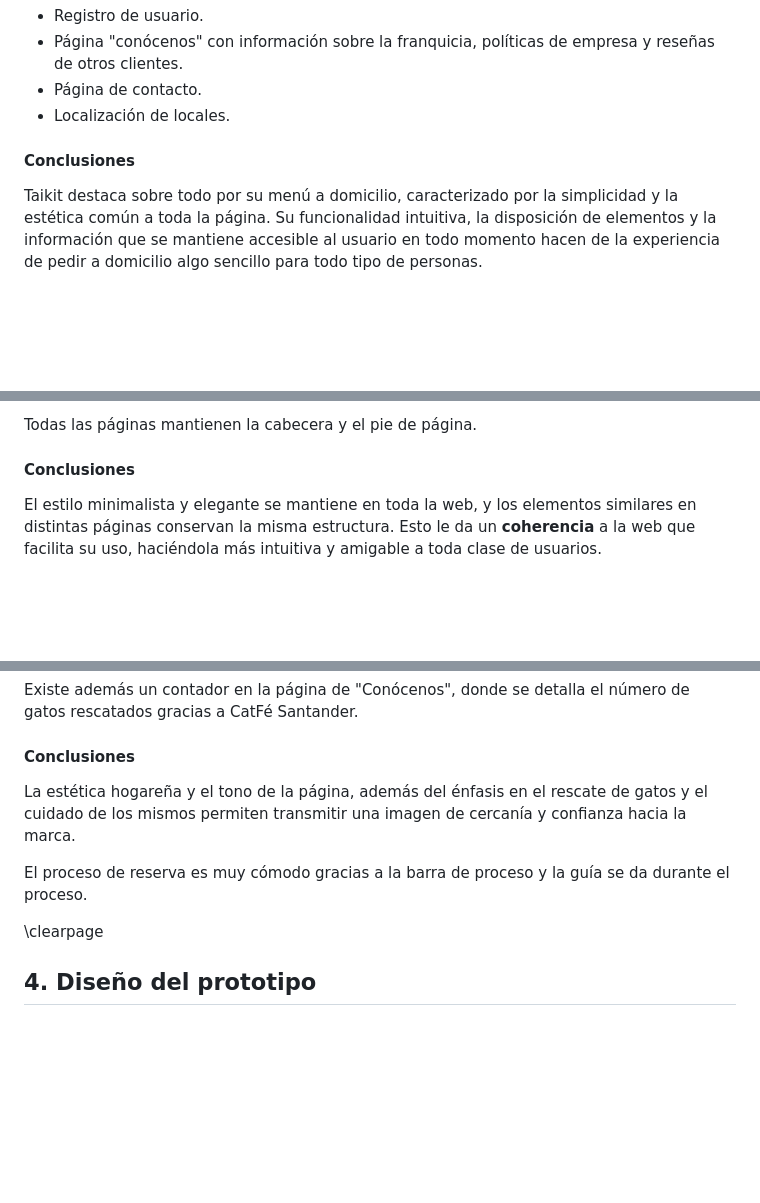
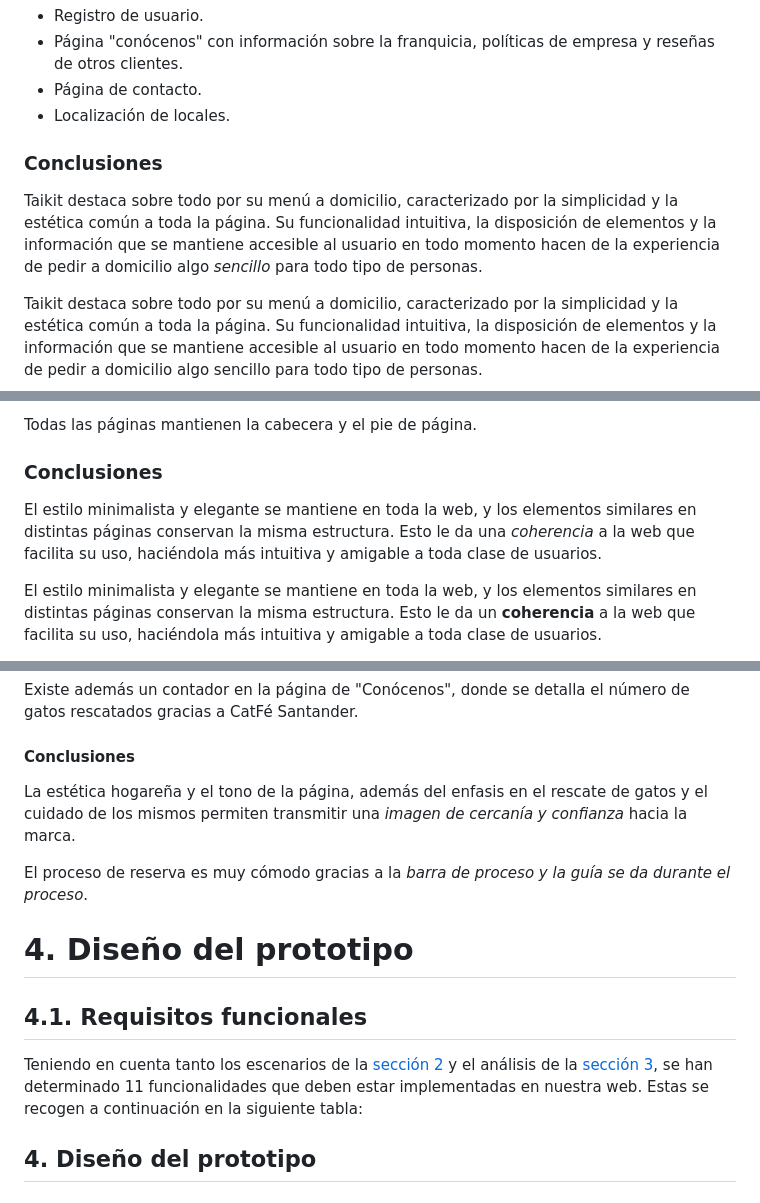
Before and after one commit to CLopMan/Interfaces-caso_practico, a Markdown page: doc/memoria.md, 3 parts joined by grey strips. Drawn GitHub-style; blank space fills up the shorter version.

Commit message:
correccion de cosas de la memoria

```diff
--- a/doc/memoria.md
+++ b/doc/memoria.md
@@ -193,7 +193,9 @@ Además de lo antes mencionado, otras funcionalidades destacables de taikit son
 - Página de contacto.
 - Localización de locales.
 
-#### Conclusiones
+### Conclusiones
+
+Taikit destaca sobre todo por su menú a domicilio, caracterizado por la simplicidad y la estética común a toda la página. Su funcionalidad intuitiva, la disposición de elementos y la información que se mantiene accesible al usuario en todo momento hacen de la experiencia de pedir a domicilio algo *sencillo* para todo tipo de personas.
 
 Taikit destaca sobre todo por su menú a domicilio, caracterizado por la simplicidad y la estética común a toda la página. Su funcionalidad intuitiva, la disposición de elementos y la información que se mantiene accesible al usuario en todo momento hacen de la experiencia de pedir a domicilio algo sencillo para todo tipo de personas.
 
@@ -225,7 +227,9 @@ La web cuenta con una página de preguntas frecuentes que actúan en forma de de
 
 Todas las páginas mantienen la cabecera y el pie de página.
 
-#### Conclusiones
+### Conclusiones
+
+El estilo minimalista y elegante se mantiene en toda la web, y los elementos similares en distintas páginas conservan la misma estructura. Esto le da una *coherencia* a la web que facilita su uso, haciéndola más intuitiva y amigable a toda clase de usuarios.
 
 El estilo minimalista y elegante se mantiene en toda la web, y los elementos similares en distintas páginas conservan la misma estructura. Esto le da un **coherencia** a la web que facilita su uso, haciéndola más intuitiva y amigable a toda clase de usuarios.
 
@@ -255,11 +259,13 @@ Existe además un contador en la página de "Conócenos", donde se detalla el n
 
 #### Conclusiones
 
-La estética hogareña y el tono de la página, además del énfasis en el rescate de gatos y el cuidado de los mismos permiten transmitir una imagen de cercanía y confianza hacia la marca.
+La estética hogareña y el tono de la página, además del enfasis en el rescate de gatos y el cuidado de los mismos permiten transmitir una *imagen de cercanía y confianza* hacia la marca.
 
-El proceso de reserva es muy cómodo gracias a la barra de proceso y la guía se da durante el proceso.
+El proceso de reserva es muy cómodo gracias a la *barra de proceso y la guía se da durante el proceso*.
 
-\clearpage
+# 4. Diseño del prototipo
+## 4.1. Requisitos funcionales
+Teniendo en cuenta tanto los escenarios de la [sección 2](#2-personas-y-escenarios) y el análisis de la [sección 3](#3-análisis-de-otras-webs), se han determinado 11 funcionalidades que deben estar implementadas en nuestra web. Estas se recogen a continuación en la siguiente tabla:
 
 ## 4. Diseño del prototipo
 
```
Also changed, not shown: other parts of doc/memoria.md (+3 -0 lines).
